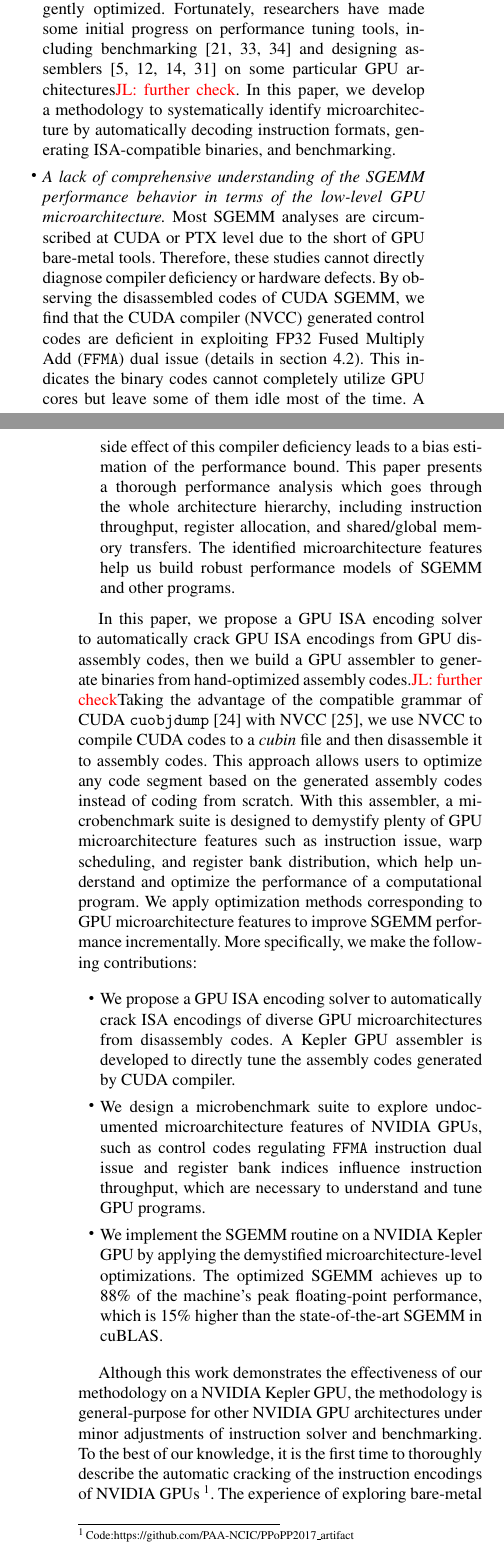
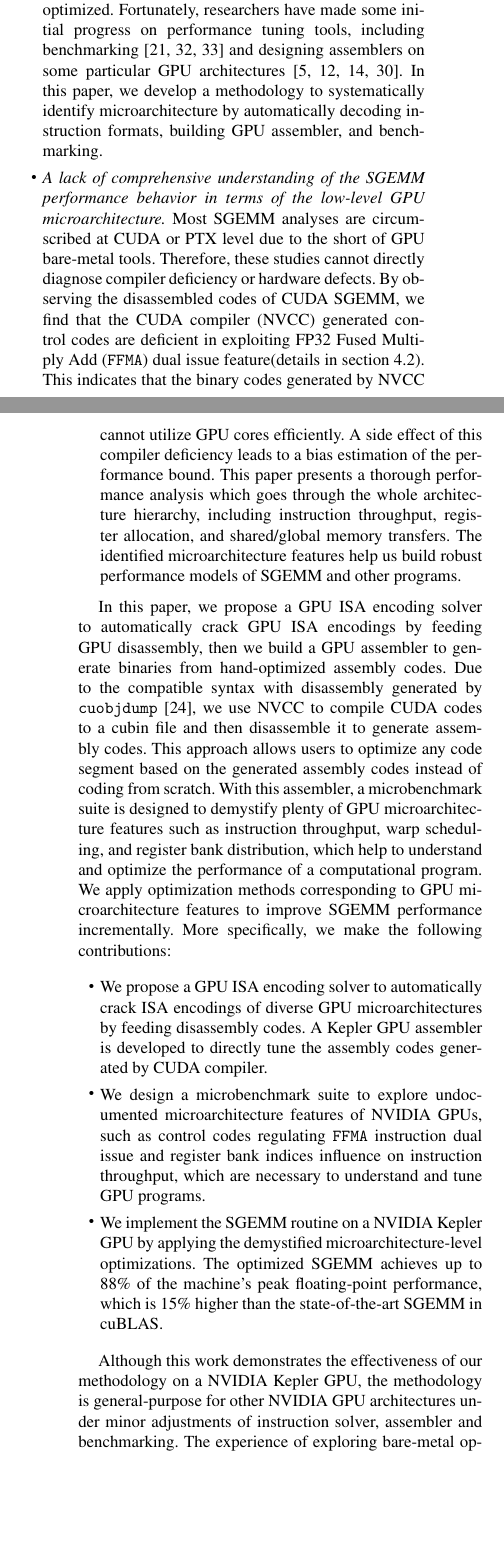
Before and after one commit to fruitfly1026/SGEMM, a LaTeX paper (sgemm.tex, which reads text/Introduction.tex): two parts of the columns of pages 1 and 2 of 16, joined at a grey line, cut so that both start at the same text, the shorter picture padded with empty space. Compiled offline with pdfLaTeX; a missing font is replaced by an installed copy or a similar font.

Commit message:
Update  introduction

```diff
--- a/text/Introduction.tex
+++ b/text/Introduction.tex
@@ -29,16 +29,19 @@ the disperse work leaves two issues to be addressed for diligently tuning the SG
   %The main reason is the significant changes of GPU architecture
   %among generations. For example, graphic features, register bank distribution, and floating-point instructions dual
   %issue of the recent ISAs are totally different from the previous generations~\cite{fermi}.
-  Fortunately, researchers have made some initial progress on performance tuning tools, including benchmarking~\cite{mei, volkov, wong} and designing assemblers~\cite{asfermi,bernstein2012usable,decuda,maxas} on some particular GPU architectures\jli{further check}.
+  Fortunately, researchers have made some initial progress on performance tuning tools, including benchmarking~\cite{mei, volkov, wong} and designing assemblers on some particular GPU architectures~\cite{asfermi,bernstein2012usable,decuda,maxas}. %\jli{further check}.
 % to pursue extreme performance.
 In this paper, we develop a methodology to systematically identify
-microarchitecture by automatically decoding instruction formats, generating ISA-compatible binaries, and benchmarking.
+microarchitecture by automatically decoding instruction formats, building GPU assembler, and benchmarking.
 \item {\em A lack of comprehensive understanding of the SGEMM performance behavior in terms of the low-level GPU microarchitecture.}
 Most SGEMM analyses are circumscribed at CUDA or PTX level due to the short of GPU bare-metal tools.
 Therefore, these studies cannot directly diagnose compiler deficiency or hardware
 defects.
-By observing the disassembled codes of CUDA SGEMM, we find that the CUDA compiler (NVCC) generated control codes are deficient in exploiting FP32 Fused Multiply Add ({\tt FFMA}) dual issue (details in section~\ref{sec:ffma-dual}).
-This indicates the binary codes cannot completely utilize GPU cores but leave some of them idle most of the time.
+By observing the disassembled codes of CUDA SGEMM, we find that the CUDA
+compiler (NVCC) generated control codes are deficient in exploiting
+FP32 Fused Multiply Add ({\tt FFMA}) dual issue feature(details in
+section~\ref{sec:ffma-dual}).
+This indicates that the binary codes generated by NVCC cannot utilize GPU cores efficiently. %but leave some of them idle most of the time.
 % completely utilize all cores in a streaming processor (SM),
 A side effect of this compiler deficiency leads to a bias estimation of the performance bound.
 This paper presents a thorough performance analysis which goes through the whole architecture hierarchy, including instruction
@@ -46,24 +49,27 @@ throughput, register allocation, and shared/global memory transfers.
 The identified microarchitecture features help us build robust performance models of SGEMM and other programs.
 \end{itemize}
 
-In this paper, we propose a GPU ISA encoding solver to automatically crack GPU ISA encodings from GPU disassembly codes,
-then we build a GPU assembler to generate binaries from hand-optimized assembly codes.\jli{further check}%CUDA binary files.
-Taking the advantage of the compatible grammar of CUDA {\tt cuobjdump}~\cite{cubin2015util} with NVCC~\cite{nvcc}, we use NVCC to compile CUDA codes to a {\em cubin} file and
-then disassemble it to assembly codes.
+In this paper, we propose a GPU ISA encoding solver to automatically crack GPU ISA encodings by feeding GPU disassembly,
+then we build a GPU assembler to generate binaries from hand-optimized assembly codes. %\jli{further check}%CUDA binary files.
+%Taking the advantage of the compatible grammar of CUDA {\tt cuobjdump}~\cite{cubin2015util} with NVCC~\cite{nvcc}, we use NVCC to compile CUDA codes to a {\em cubin} file and then disassemble it to assembly codes.
+Due to the compatible syntax with disassembly generated by {\tt cuobjdump}~\cite{cubin2015util}, we use NVCC
+to compile CUDA codes to a cubin file and then disassemble it to generate assembly codes.
 This approach allows users to optimize any code segment based on the generated assembly codes instead of coding from scratch.
 With this assembler, a microbenchmark suite is designed to
-demystify plenty of GPU microarchitecture features such as instruction issue, warp scheduling, and register bank distribution, which help understand and optimize the performance of a computational program.
+demystify plenty of GPU microarchitecture features such as instruction
+throughput, warp scheduling, and register bank distribution, which help to
+understand and optimize the performance of a computational program.
 We apply optimization methods corresponding to GPU microarchitecture features to improve SGEMM performance incrementally.
 More specifically, we make the following contributions:
 
 \begin{itemize}
 \item We propose a GPU ISA encoding solver to automatically crack ISA encodings
-     of diverse GPU microarchitectures from disassembly codes.
+     of diverse GPU microarchitectures by feeding disassembly codes.
 %instruction encoding of GPU architecture.
 A Kepler GPU assembler is developed to directly tune the assembly codes generated by CUDA compiler.
 \item We design a microbenchmark suite to explore undocumented
 microarchitecture features of NVIDIA GPUs, such as control codes regulating
-{\tt FFMA} instruction dual issue and register bank indices influence
+{\tt FFMA} instruction dual issue and register bank indices influence on
 instruction throughput, which are necessary to understand and tune GPU
 programs.
 \item We implement the SGEMM routine on a NVIDIA Kepler GPU by applying the demystified microarchitecture-level optimizations.
@@ -76,12 +82,11 @@ The optimized SGEMM achieves up to 88\% of the machine's peak floating-point per
 %intensive SGEMM which prevents dual issue feature further development in the succeeding GPUs. The Dual-issue feature would return in future
 %GPU design when scalability of thread level parallelism and frequency of GPU are too hard to improve.
 Although this work demonstrates the effectiveness of our methodology on a NVIDIA Kepler GPU, the methodology is general-purpose for
-other NVIDIA GPU architectures under minor adjustments of instruction solver and benchmarking.
+other NVIDIA GPU architectures under minor adjustments of instruction solver, assembler and benchmarking.
 % To the best of our knowledge, it is the first time to provide a detailed description of how to crack the instruction encoding for NVIDIA GPUs automatically.
-To the best of our knowledge, it is the first time to thoroughly describe the automatic cracking of the instruction encodings of NVIDIA GPUs
-\footnote{\scriptsize{Code:https://github.com/PAA-NCIC/PPoPP2017\_artifact}}.
+%To the best of our knowledge, it is the first time to thoroughly describe the automatic cracking of the instruction encodings of NVIDIA GPUs
 The experience of
-exploring bare-metal optimizations is helpful\jli{``valuable'' may be too much} to compiler development and performance tuning.
+exploring bare-metal optimizations is helpful to compiler development and performance tuning\footnote{\scriptsize{Code:https://github.com/PAA-NCIC/PPoPP2017\_artifact}}.
 
 The rest of this paper is organized as follows. Section~\ref{sec:background} introduces
 a general blocking SGEMM algorithm and the CUDA binary utilities.
```
Also changed, not shown: text/abstract.tex (+1 -1 lines), text/Introduction.tex (10 more changed lines).
